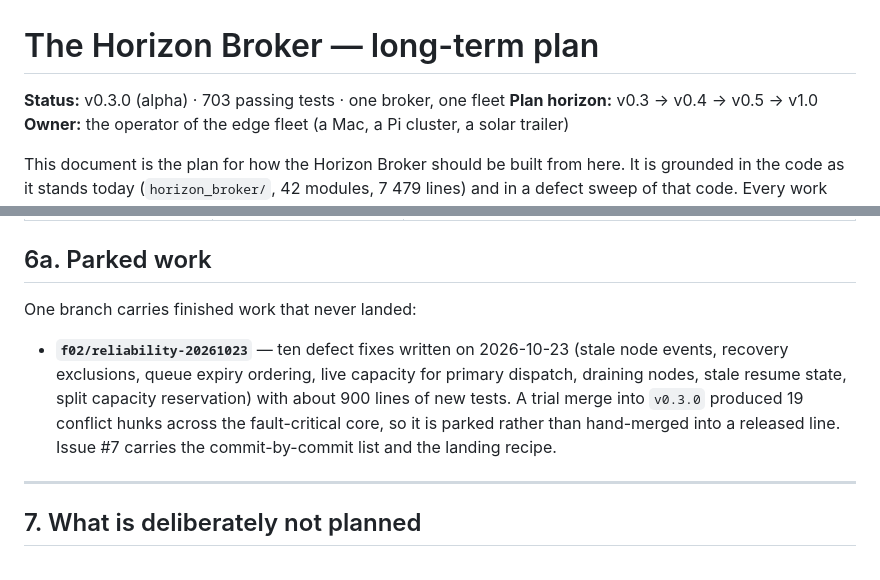
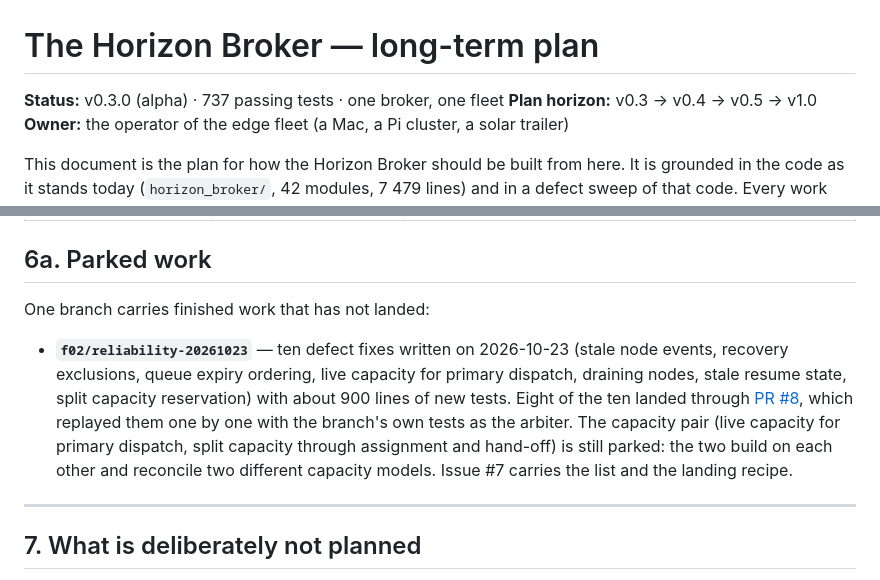
Before and after one commit to hamanakam1/horizon-broker, a Markdown page: docs/ROADMAP.md, 2 parts joined by grey strips. Rendered like a GitHub page.

Commit message:
docs: the parked f02 branch landed its reliable slice
Eight of the branch's ten fixes are now in main through PR #8, which
replayed them one by one with the branch's own tests as the arbiter.
The capacity pair - live capacity for primary dispatch and split capacity
through assignment and hand-off - stays parked: the two build on each
other and reconcile two different capacity models, so they need a
deliberate pass rather than a merge.

- the roadmap's parked-work section points at the PR and at what is left
- the test count follows reality: 737

```diff
--- a/docs/ROADMAP.md
+++ b/docs/ROADMAP.md
@@ -1,6 +1,6 @@
 # The Horizon Broker — long-term plan
 
-**Status:** v0.3.0 (alpha) · 703 passing tests · one broker, one fleet
+**Status:** v0.3.0 (alpha) · 737 passing tests · one broker, one fleet
 **Plan horizon:** v0.3 → v0.4 → v0.5 → v1.0
 **Owner:** the operator of the edge fleet (a Mac, a Pi cluster, a solar trailer)
 
@@ -256,15 +256,17 @@ not a release.
 
 ## 6a. Parked work
 
-One branch carries finished work that never landed:
+One branch carries finished work that has not landed:
 
 * **`f02/reliability-20261023`** — ten defect fixes written on 2026-10-23
   (stale node events, recovery exclusions, queue expiry ordering, live
   capacity for primary dispatch, draining nodes, stale resume state, split
-  capacity reservation) with about 900 lines of new tests. A trial merge
-  into `v0.3.0` produced 19 conflict hunks across the fault-critical core,
-  so it is parked rather than hand-merged into a released line. Issue #7
-  carries the commit-by-commit list and the landing recipe.
+  capacity reservation) with about 900 lines of new tests. Eight of the ten
+  landed through [PR #8](../pull/8), which replayed them one by one with the
+  branch's own tests as the arbiter. The capacity pair (live capacity for
+  primary dispatch, split capacity through assignment and hand-off) is still
+  parked: the two build on each other and reconcile two different capacity
+  models. Issue #7 carries the list and the landing recipe.
 
 ---
 
```
Also changed, not shown: README.md (+1 -1 lines).
